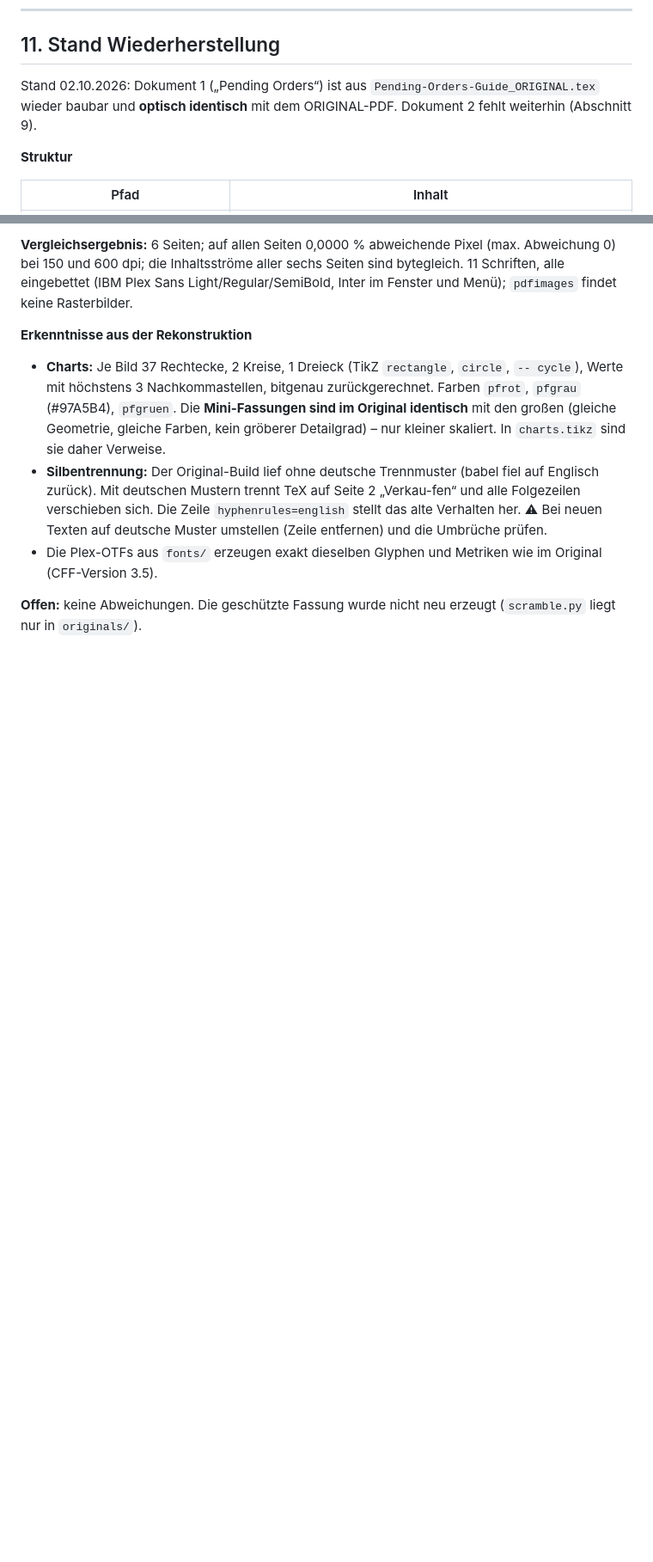
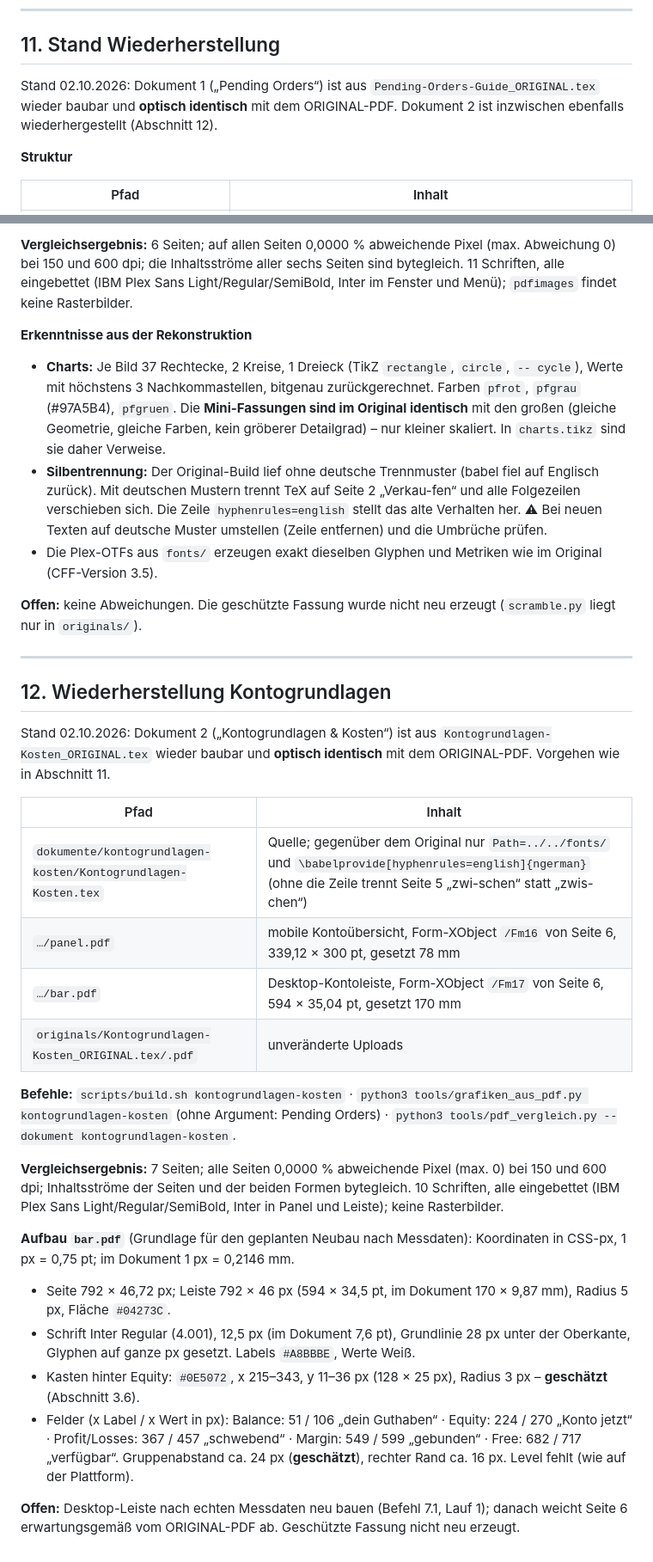
Before and after one commit to Jechky/education, a Markdown page: HANDOFF.md, 2 parts joined by grey strips. Shown at 86% size. GitHub-like rendering; blank space fills up the shorter version.

Commit message:
HANDOFF: Wiederherstellung Kontogrundlagen ergänzen
Neuer Abschnitt 12: Struktur, Befehle, Vergleichsergebnis und der
Aufbau von bar.pdf (Maße, Farben, Schrift, Felder) als Grundlage für
den Neubau der Desktop-Leiste nach Messdaten.

Co-Authored-By: Claude Opus 5.5 <noreply@anthropic.com>
Claude-Session: https://claude.ai/code/session_01VawGyiLw2RjuxjHS6eZs2H

```diff
--- a/HANDOFF.md
+++ b/HANDOFF.md
@@ -710,7 +711,7 @@ Im Repo liegt dafür bereits **`scripts/setup.sh`** (Commit `ecc5820`). Laut Com
 
 ## 11. Stand Wiederherstellung
 
-Stand 02.10.2026: Dokument 1 („Pending Orders“) ist aus `Pending-Orders-Guide_ORIGINAL.tex` wieder baubar und **optisch identisch** mit dem ORIGINAL-PDF. Dokument 2 fehlt weiterhin (Abschnitt 9).
+Stand 02.10.2026: Dokument 1 („Pending Orders“) ist aus `Pending-Orders-Guide_ORIGINAL.tex` wieder baubar und **optisch identisch** mit dem ORIGINAL-PDF. Dokument 2 ist inzwischen ebenfalls wiederhergestellt (Abschnitt 12).
 
 **Struktur**
 
@@ -735,3 +736,29 @@ Stand 02.10.2026: Dokument 1 („Pending Orders“) ist aus `Pending-Orders-Guid
 - Die Plex-OTFs aus `fonts/` erzeugen exakt dieselben Glyphen und Metriken wie im Original (CFF-Version 3.5).
 
 **Offen:** keine Abweichungen. Die geschützte Fassung wurde nicht neu erzeugt (`scramble.py` liegt nur in `originals/`).
+
+---
+
+## 12. Wiederherstellung Kontogrundlagen
+
+Stand 02.10.2026: Dokument 2 („Kontogrundlagen & Kosten“) ist aus `Kontogrundlagen-Kosten_ORIGINAL.tex` wieder baubar und **optisch identisch** mit dem ORIGINAL-PDF. Vorgehen wie in Abschnitt 11.
+
+| Pfad | Inhalt |
+|---|---|
+| `dokumente/kontogrundlagen-kosten/Kontogrundlagen-Kosten.tex` | Quelle; gegenüber dem Original nur `Path=../../fonts/` und `\babelprovide[hyphenrules=english]{ngerman}` (ohne die Zeile trennt Seite 5 „zwi-schen“ statt „zwis-chen“) |
+| `…/panel.pdf` | mobile Kontoübersicht, Form-XObject `/Fm16` von Seite 6, 339,12 × 300 pt, gesetzt 78 mm |
+| `…/bar.pdf` | Desktop-Kontoleiste, Form-XObject `/Fm17` von Seite 6, 594 × 35,04 pt, gesetzt 170 mm |
+| `originals/Kontogrundlagen-Kosten_ORIGINAL.tex/.pdf` | unveränderte Uploads |
+
+**Befehle:** `scripts/build.sh kontogrundlagen-kosten` · `python3 tools/grafiken_aus_pdf.py kontogrundlagen-kosten` (ohne Argument: Pending Orders) · `python3 tools/pdf_vergleich.py --dokument kontogrundlagen-kosten`.
+
+**Vergleichsergebnis:** 7 Seiten; alle Seiten 0,0000 % abweichende Pixel (max. 0) bei 150 und 600 dpi; Inhaltsströme der Seiten und der beiden Formen bytegleich. 10 Schriften, alle eingebettet (IBM Plex Sans Light/Regular/SemiBold, Inter in Panel und Leiste); keine Rasterbilder.
+
+**Aufbau `bar.pdf`** (Grundlage für den geplanten Neubau nach Messdaten): Koordinaten in CSS-px, 1 px = 0,75 pt; im Dokument 1 px = 0,2146 mm.
+
+- Seite 792 × 46,72 px; Leiste 792 × 46 px (594 × 34,5 pt, im Dokument 170 × 9,87 mm), Radius 5 px, Fläche `#04273C`.
+- Schrift Inter Regular (4.001), 12,5 px (im Dokument 7,6 pt), Grundlinie 28 px unter der Oberkante, Glyphen auf ganze px gesetzt. Labels `#A8BBBE`, Werte Weiß.
+- Kasten hinter Equity: `#0E5072`, x 215–343, y 11–36 px (128 × 25 px), Radius 3 px – **geschätzt** (Abschnitt 3.6).
+- Felder (x Label / x Wert in px): Balance: 51 / 106 „dein Guthaben“ · Equity: 224 / 270 „Konto jetzt“ · Profit/Losses: 367 / 457 „schwebend“ · Margin: 549 / 599 „gebunden“ · Free: 682 / 717 „verfügbar“. Gruppenabstand ca. 24 px (**geschätzt**), rechter Rand ca. 16 px. Level fehlt (wie auf der Plattform).
+
+**Offen:** Desktop-Leiste nach echten Messdaten neu bauen (Befehl 7.1, Lauf 1); danach weicht Seite 6 erwartungsgemäß vom ORIGINAL-PDF ab. Geschützte Fassung nicht neu erzeugt.
```
Also changed, not shown: other parts of HANDOFF.md (+1 -0 lines).
